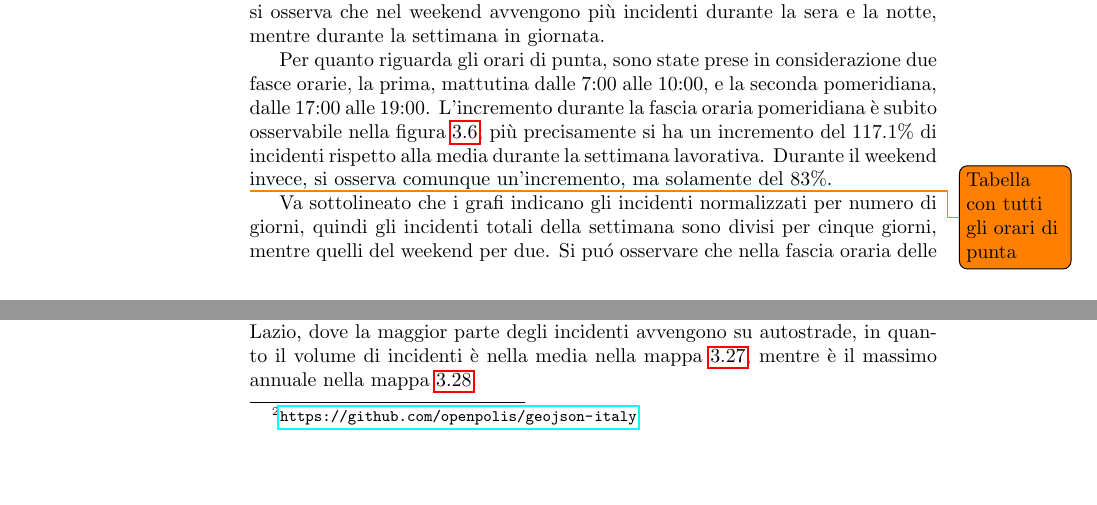
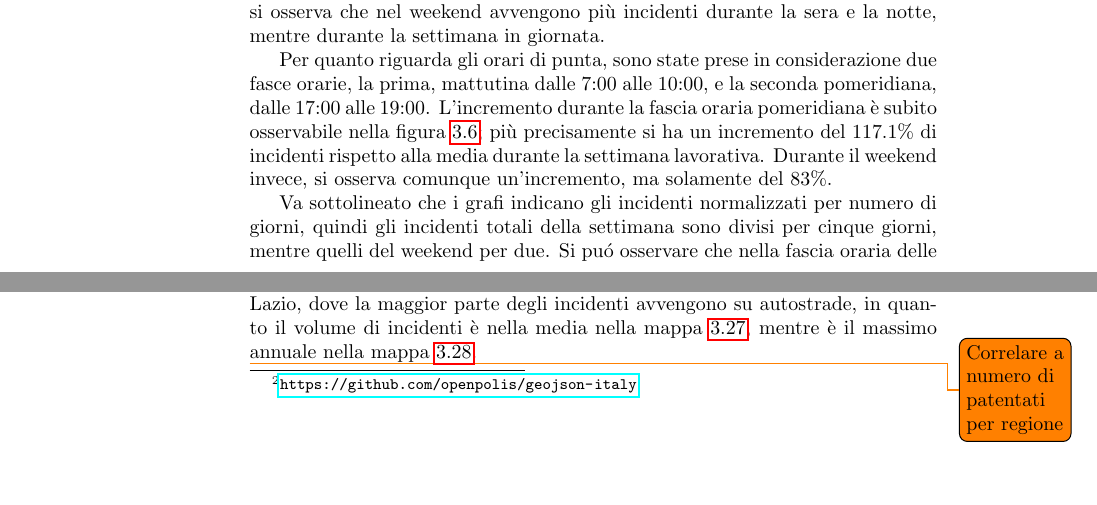
Before and after one commit to lelepado01/Tesi-di-Laurea-Triennale, a LaTeX document (tesi/Tesi.tex): two parts of pages 22 and 42 of 56, joined at a grey line, cut so that both start at the same text. Compiled offline with pdfLaTeX.

```diff
--- a/tesi/Tesi.tex
+++ b/tesi/Tesi.tex
@@ -535,11 +535,8 @@
 ha un incremento del 117.1\% di incidenti rispetto alla media durante la settimana lavorativa.
 Durante il weekend invece, si osserva comunque un'incremento, ma solamente del 83\%.
 
-\todo{Tabella con tutti gli orari di punta}
-
 Va sottolineato che i grafi indicano gli incidenti normalizzati per numero di
-giorni,
-quindi gli incidenti totali della settimana sono divisi per cinque giorni,
+giorni, quindi gli incidenti totali della settimana sono divisi per cinque giorni,
 mentre quelli del weekend per due.
 Si pu\'o osservare che nella fascia oraria delle 18:00,
 avvengono molti più sinistri, mentre nella fascia mattutina,
@@ -957,6 +954,8 @@
 di incidenti è nella media nella mappa \ref{fig:incidenti-per-regione}, mentre è il massimo annuale nella
 mappa \ref{fig:incidenti-regione-autostrade}.
 
+\todo{Correlare a numero di patentati per regione}
+
 \begin{figure}
     \includegraphics[width=\linewidth]{../src/incidenti/incidenti_aci/mappe_regioni/incidenti_per_regione.png}
     \caption{Incidenti per regione su strade provinciali nel 2014}
```
Also changed, not shown: tesi/Tesi.tex (3 more changed lines), 2 other files.
